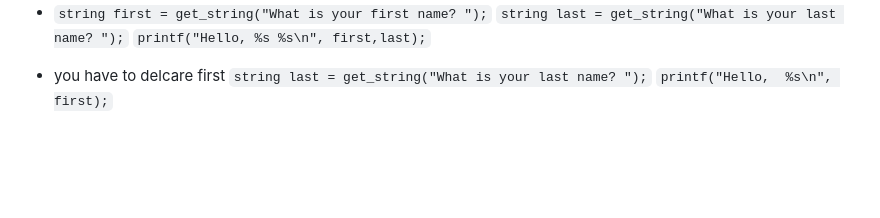
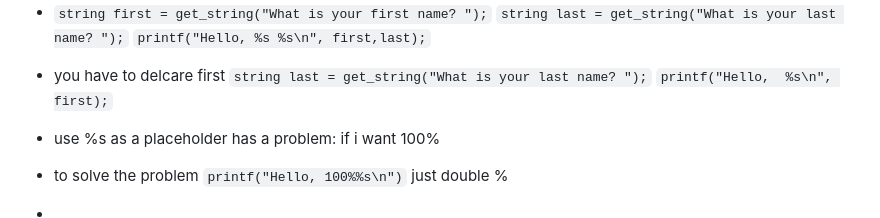
Before and after one commit to PoliJun/CS50x, a Markdown page: Notes.md, the part around the change. Rendered like a GitHub page; blank space fills up the shorter version.

Commit message:
placeholder : %s. use 100%% for 100%

```diff
--- a/Notes.md
+++ b/Notes.md
@@ -114,3 +114,11 @@ if there is no \n ,then
 * you have to delcare first
     `string last = get_string("What is your last name? ");`
     `printf("Hello,  %s\n", first);`
+
+* use %s as a placeholder has a problem: if i want 100%
+
+* to solve the problem
+  `printf("Hello, 100%%s\n")`
+  just double %
+
+*
```
